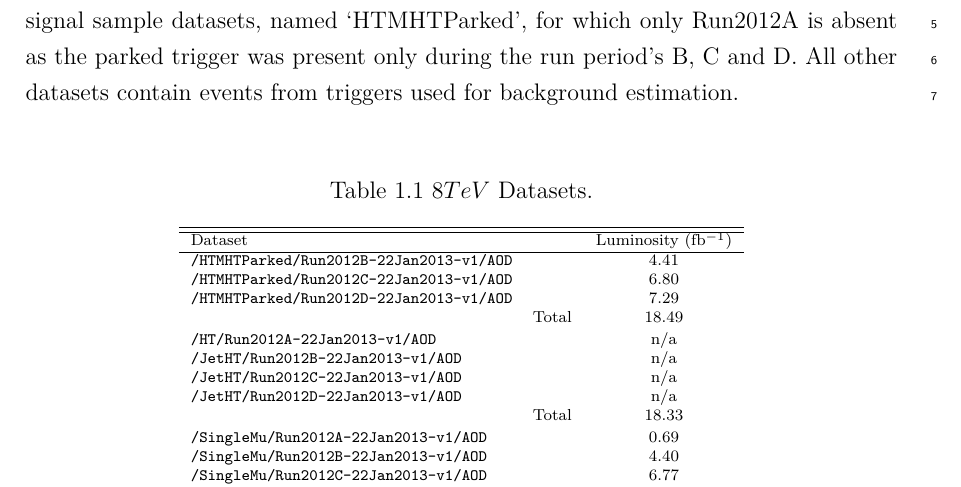
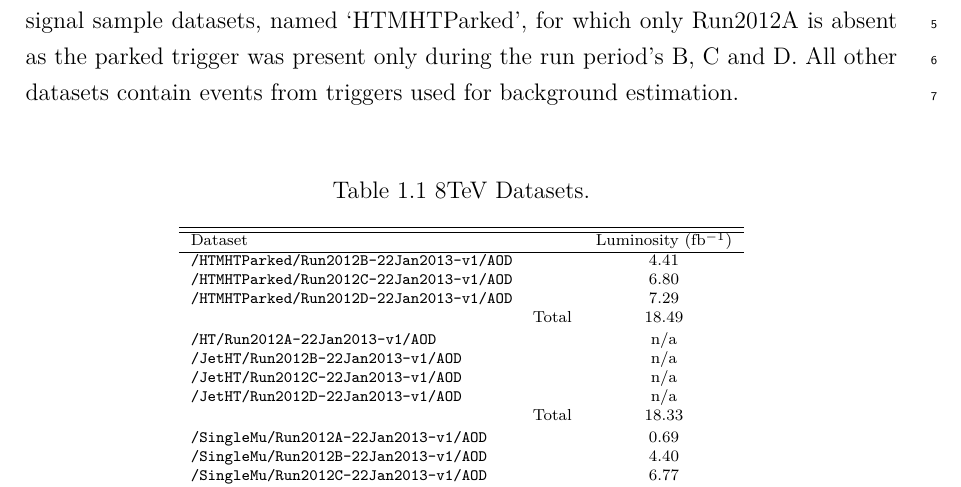
Before and after one commit to dsmiff/thesis-1, a LaTeX thesis (thesis.tex, which reads definitions.tex): part of page 1 of 10, cut so that both start at the same text. Compiled offline with pdfLaTeX.

Commit message:
tweak TeV definition - may change in the future

```diff
--- a/definitions.tex
+++ b/definitions.tex
@@ -29,7 +29,7 @@
 \newcommand{\HTpart}{\ensuremath{H_T^{parton}}\xspace}
 \newcommand{\deltaHT}{\ensuremath{\Delta\HT}\xspace}
 \newcommand{\gev}{GeV\xspace}
-\newcommand{\tev}{\ensuremath{TeV}\xspace}
+\newcommand{\tev}{TeV\xspace}
 \newcommand{\met}{\ensuremath{\bcancel{E}_T}\xspace} %change to back slash
 \newcommand{\mht}{\ensuremath{\bcancel{H}_T}\xspace}
 \newcommand{\mhtmet}{\ensuremath{\mht / \met}\xspace}
```
